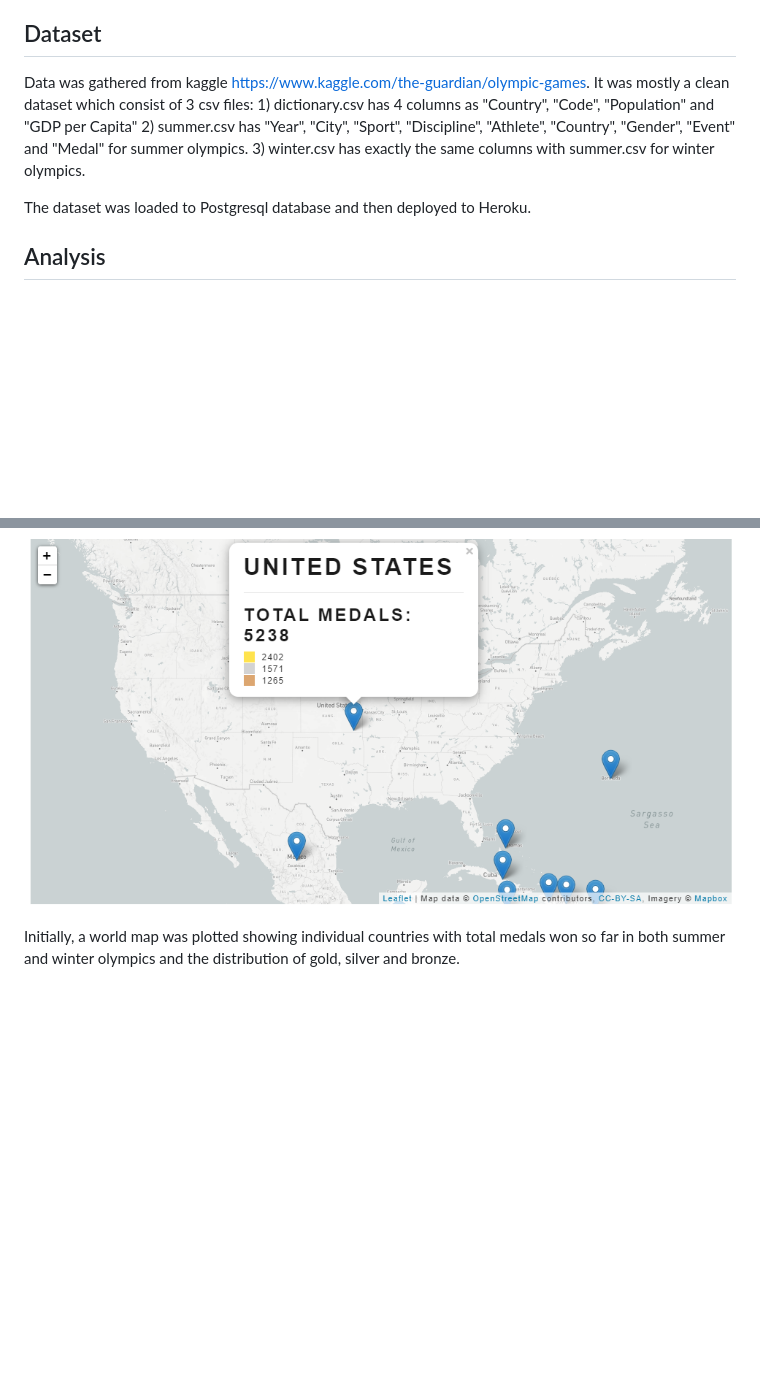
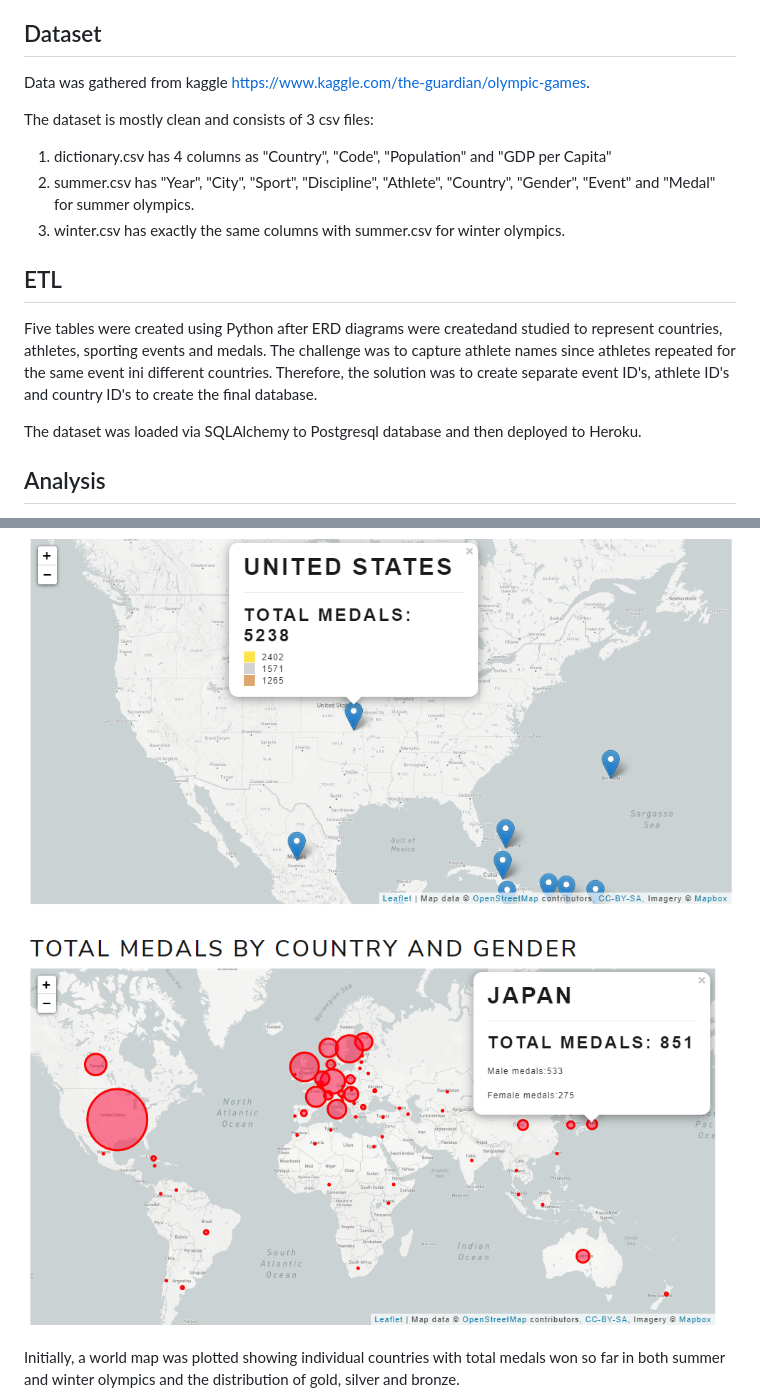
Before and after one commit to JB713/Olympic_Medal_Dashboard, a Markdown page: README.md, 2 parts joined by grey strips. GitHub-like rendering; pictures changed too: static/assets/Map2.PNG (added); blank space fills up the shorter version.

```diff
--- a/README.md
+++ b/README.md
@@ -6,15 +6,23 @@ The final dashboard link is at https://olympic-games-dashboard.herokuapp.com/
 
 ## Dataset
 Data was gathered from kaggle https://www.kaggle.com/the-guardian/olympic-games.
-It was mostly a clean dataset which consist of 3 csv files: 1) dictionary.csv has 4 columns as "Country", "Code", "Population" and "GDP per Capita"
-2) summer.csv has "Year", "City", "Sport", "Discipline", "Athlete", "Country", "Gender", "Event" and "Medal" for summer olympics.  3) winter.csv has exactly the same columns
-with summer.csv for winter olympics.
 
-The dataset was loaded to Postgresql database and then deployed to Heroku.
+The dataset is mostly clean and consists of 3 csv files:
+1) dictionary.csv has 4 columns as "Country", "Code", "Population" and "GDP per Capita"
+2) summer.csv has "Year", "City", "Sport", "Discipline", "Athlete", "Country", "Gender", "Event" and "Medal" for summer olympics.
+3) winter.csv has exactly the same columns with summer.csv for winter olympics.
+
+## ETL
+
+Five tables were created using Python after ERD diagrams were createdand studied to represent countries, athletes, sporting events and medals. The challenge was to capture athlete names since athletes repeated for the same event ini different countries. Therefore, the solution was to create separate event ID's, athlete ID's and country ID's to create the final database.
+
+The dataset was loaded via SQLAlchemy to Postgresql database and then deployed to Heroku.
 
 ## Analysis
 As analysis, we have mainly focused on countries' medal distributions in different aspects.
 ![Map1](https://github.com/JB713/Olympic_Medal_Dashboard/blob/master/static/assets/Map1.PNG?raw=true)
+
+![Map2](https://github.com/JB713/Olympic_Medal_Dashboard/blob/master/static/assets/Map2.PNG?raw=true)
 
 Initially, a world map was plotted showing individual countries with total medals won so far in both summer and winter olympics and the distribution of gold, silver and bronze.
 
```
Also changed, not shown: 2 other files.
